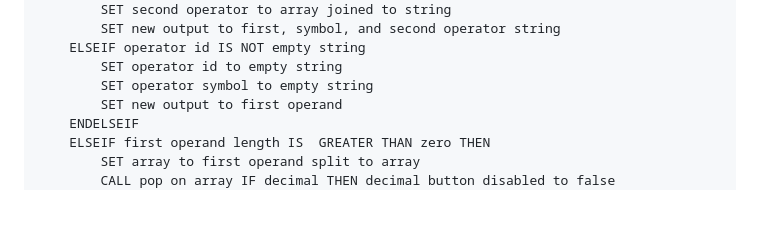
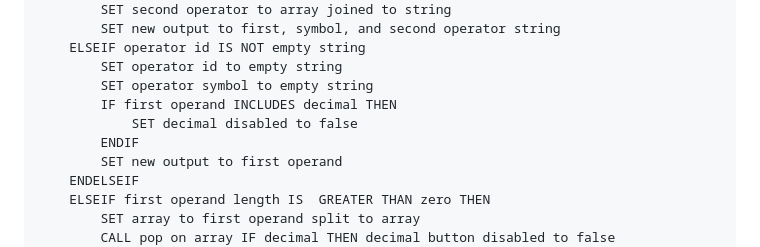
Before and after one commit to m-rbt01/calculator, a Markdown page: solution-plan.md, the part around the change. Rendered like a GitHub page; blank space fills up the shorter version.

Commit message:
docs: add step for disabling decimal on backspace

```diff
--- a/solution-plan.md
+++ b/solution-plan.md
@@ -171,6 +171,9 @@ FUNCTION backspace
     ELSEIF operator id IS NOT empty string
         SET operator id to empty string
         SET operator symbol to empty string
+        IF first operand INCLUDES decimal THEN
+            SET decimal disabled to false
+        ENDIF
         SET new output to first operand
     ENDELSEIF
     ELSEIF first operand length IS  GREATER THAN zero THEN
```
